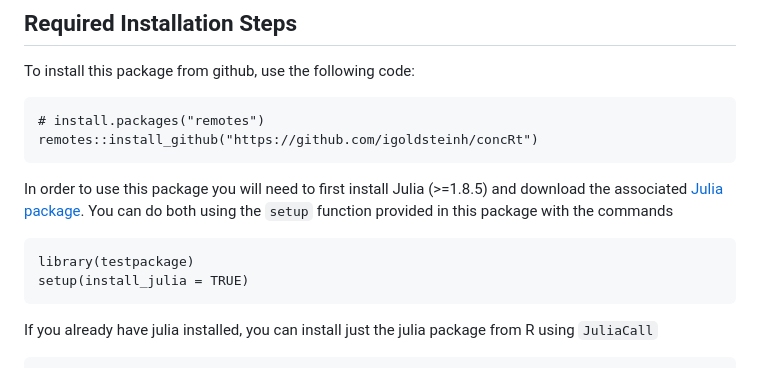
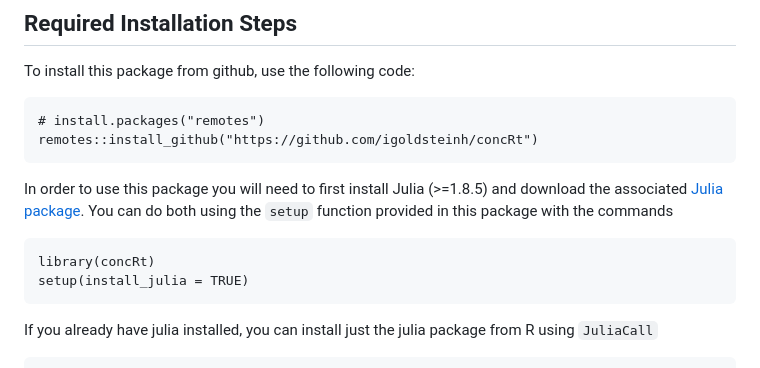
Before and after one commit to igoldsteinh/concRt, a Markdown page: README.md, the part around one of its changes. Drawn GitHub-style.

````diff
--- a/README.md
+++ b/README.md
@@ -13,6 +13,6 @@ In order to use this package you will need to first install Julia (>=1.8.5) and
 You can do both using the `setup` function provided in this package with the commands
 ```
-library(testpackage)
+library(concRt)
 setup(install_julia = TRUE)
 ```
 If you already have julia installed, you can install just the julia package from R using `JuliaCall`
````
Also changed, not shown: other parts of README.md (+1 -1 lines).
